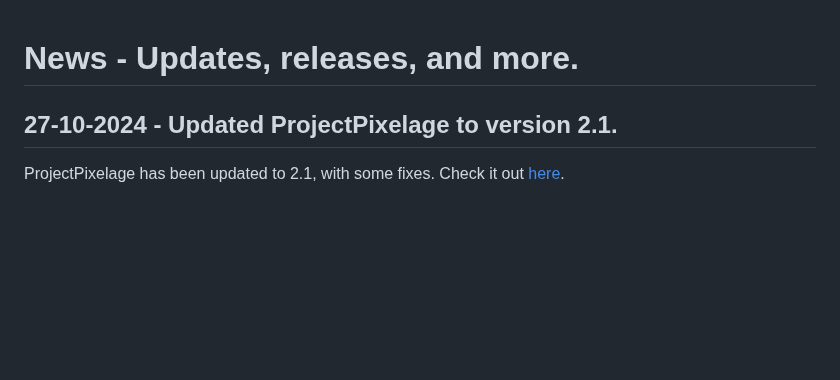
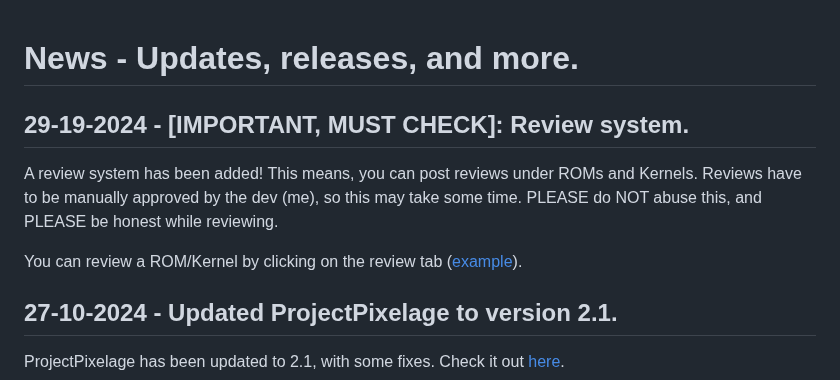
Before and after one commit to devlocalhost/laurel_updates, a Markdown page: blogs/news.md, the part around the change. Drawn GitHub-style; blank space fills up the shorter version.

Commit message:
update blog

```diff
--- a/blogs/news.md
+++ b/blogs/news.md
@@ -1,4 +1,9 @@
 # News - Updates, releases, and more.
+
+## 29-19-2024 - [IMPORTANT, MUST CHECK]: Review system.
+A review system has been added! This means, you can post reviews under ROMs and Kernels. Reviews have to be manually approved by the dev (me), so this may take some time. PLEASE do NOT abuse this, and PLEASE be honest while reviewing.
+
+You can review a ROM/Kernel by clicking on the review tab ([example](/roms/LineageOS_15#reviews)).
 
 ## 27-10-2024 - Updated ProjectPixelage to version 2.1.
 ProjectPixelage has been updated to 2.1, with some fixes. Check it out [here](/roms/ProjectPixelage_15).
```
